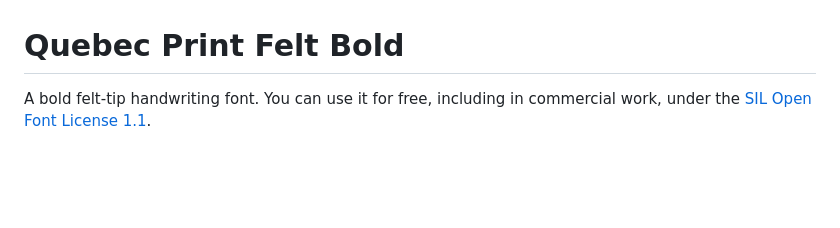
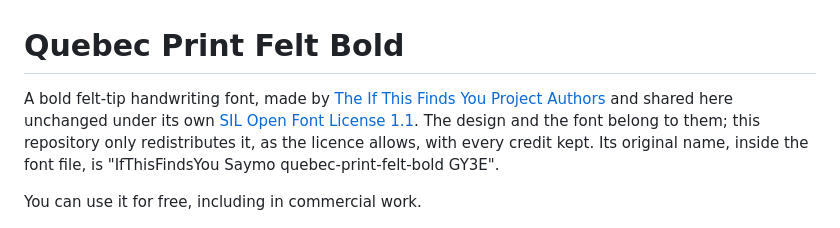
Before and after one commit to sethihq/quebec-print-felt-bold, a Markdown page: README.md, the part around one of its changes. Drawn GitHub-style; blank space fills up the shorter version.

```diff
--- a/README.md
+++ b/README.md
@@ -1,7 +1,12 @@
 # Quebec Print Felt Bold
 
-A bold felt-tip handwriting font. You can use it for free, including in commercial work, under the
-[SIL Open Font License 1.1](https://openfontlicense.org).
+A bold felt-tip handwriting font, made by
+[The If This Finds You Project Authors](https://ifthisfindsyou.app) and shared here unchanged under
+its own [SIL Open Font License 1.1](https://openfontlicense.org). The design and the font belong to
+them; this repository only redistributes it, as the licence allows, with every credit kept. Its
+original name, inside the font file, is "IfThisFindsYou Saymo quebec-print-felt-bold GY3E".
+
+You can use it for free, including in commercial work.
 
 ![A specimen of the font: "See you somewhere on the internet :)", then the lowercase and uppercase alphabets, figures and accented letters](quebec-print-felt-bold-specimen.png)
 
```
Also changed, not shown: other parts of README.md (+17 -3 lines), images/01-cream.png (added), images/02-orchid.png (added), images/03-cornflower.png (added), images/04-butter.png (added), images/05-ground.png (added), images/06-lime.png (added).
